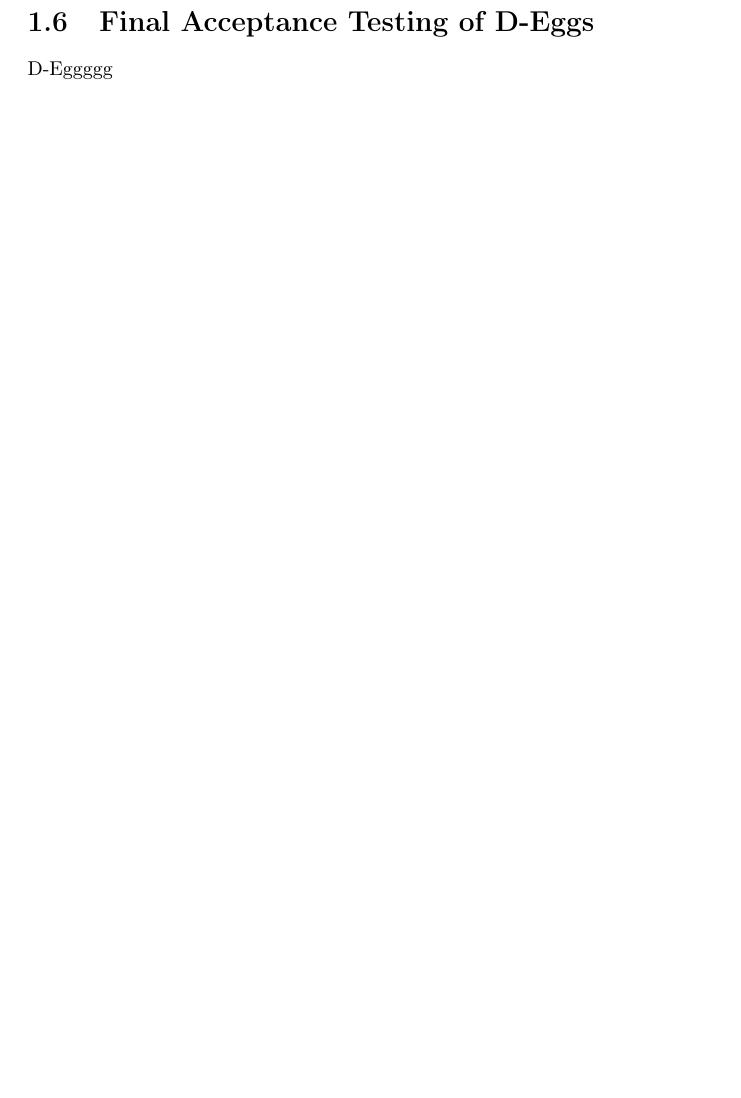
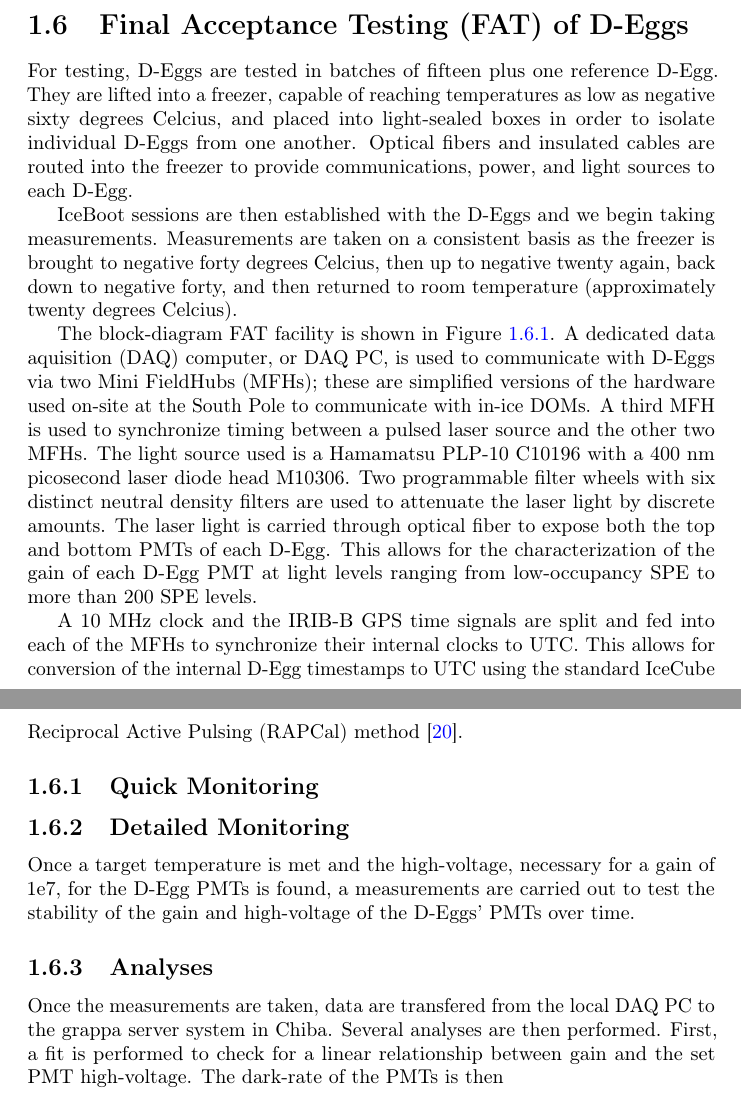
Before and after one commit to BenSmithers/Dissertation, a LaTeX thesis (main.tex, which reads degg_fat.tex): part of page 7 of 64 before the commit and two parts of pages 8 and 9 of 66 after it, the two joined at a grey line, cut so that both start at the same text, the shorter picture padded with empty space. Compiled offline with pdfLaTeX.

Commit message:
more DEGG

```diff
--- a/degg_fat.tex
+++ b/degg_fat.tex
@@ -14,4 +21,11 @@ More Words
 
-\section{Final Acceptance Testing of D-Eggs}
+DOS-Eggis
 
-D-Eggggg
+\section{Final Acceptance Testing (FAT) of D-Eggs}
+
+For testing, D-Eggs are tested in batches of fifteen plus one reference D-Egg.
+They are lifted into a freezer, capable of reaching temperatures as low as negative sixty degrees Celcius, and placed into light-sealed boxes in order to isolate individual D-Eggs from one another.
+Optical fibers and insulated cables are routed into the freezer to provide communications, power, and light sources to each D-Egg.
+
+IceBoot sessions are then established with the D-Eggs and we begin taking measurements.
+Measurements are taken on a consistent basis as the freezer is brought to negative forty degrees Celcius, then up to negative twenty again, back down to negative forty, and then returned to room temperature (approximately twenty degrees Celcius).
@@ -18,2 +37,28 @@ D-Eggggg
+    \label{fig:fatscheme}
+\end{figure}
+
+The block-diagram FAT facility is shown in Figure~\ref{fig:fatscheme}.
+A dedicated data aquisition (DAQ) computer, or DAQ PC, is used to communicate with D-Eggs via two Mini FieldHubs (MFHs); these are simplified versions of the hardware used on-site at the South Pole to communicate with in-ice DOMs.
+A third MFH is used to synchronize timing between a pulsed laser source and the other two MFHs.
+The light source used is a Hamamatsu PLP-10 C10196 with a 400 nm picosecond laser diode head M10306.
+Two programmable filter wheels with six distinct neutral density filters are used to attenuate the laser light by discrete amounts.
+The laser light is carried through optical fiber to expose both the top and bottom PMTs of each D-Egg.
+This allows for the characterization of the gain of each D-Egg PMT at light levels ranging from low-occupancy SPE to more than 200 SPE levels.
+
+A 10 MHz clock and the IRIB-B GPS time signals are split and fed into each of the MFHs to synchronize their internal clocks to UTC.
+This allows for conversion of the internal D-Egg timestamps to UTC using the standard IceCube Reciprocal Active Pulsing (RAPCal) method~\cite{ABBASI2009294}.
+
+
+\subsection{Quick Monitoring}
+
+\subsection{Detailed Monitoring}
+
+Once a target temperature is met and the high-voltage, necessary for a gain of 1e7, for the D-Egg PMTs is found, a measurements are carried out to test the stability of the gain and high-voltage of the D-Eggs' PMTs over time.
+
+\subsection{Analyses}
+
+Once the measurements are taken, data are transfered from the local DAQ PC to the grappa server system in Chiba. Several analyses are then performed.
+First, a fit is performed to check for a linear relationship between gain and the set PMT high-voltage.
+The dark-rate of the PMTs is then
 
 \end{document}
```
Also changed, not shown: main.bib (+24 -0 lines), sensitivity.tex (+0 -2 lines), figures/ICUpgradeLayout_V4b.jpg (added), figures/UpG_OpticalSensors_String.jpg (added), figures/fat_layout.png (added), degg_fat.tex (16 more changed lines).
